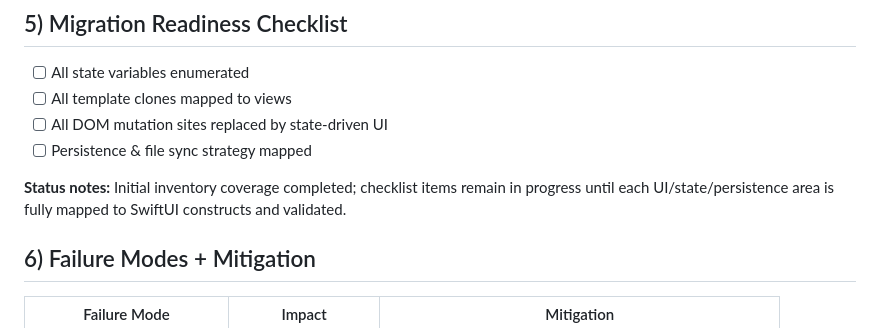
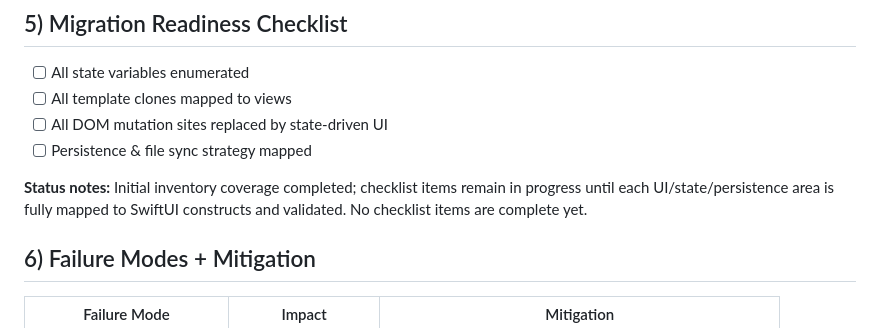
Before and after one commit to andersonsmithryan/food-journal-app, a Markdown page: docs/swiftui-migration-inventory.md, the part around the change. GitHub-like rendering.

```diff
--- a/docs/swiftui-migration-inventory.md
+++ b/docs/swiftui-migration-inventory.md
@@ -89,7 +89,7 @@
 - [ ] All DOM mutation sites replaced by state-driven UI
 - [ ] Persistence & file sync strategy mapped
 
-**Status notes:** Initial inventory coverage completed; checklist items remain in progress until each UI/state/persistence area is fully mapped to SwiftUI constructs and validated.
+**Status notes:** Initial inventory coverage completed; checklist items remain in progress until each UI/state/persistence area is fully mapped to SwiftUI constructs and validated. No checklist items are complete yet.
 
 ## 6) Failure Modes + Mitigation
 | Failure Mode | Impact | Mitigation |
```
Also changed, not shown: docs/swiftui-migration-guide.md (+8 -0 lines).
